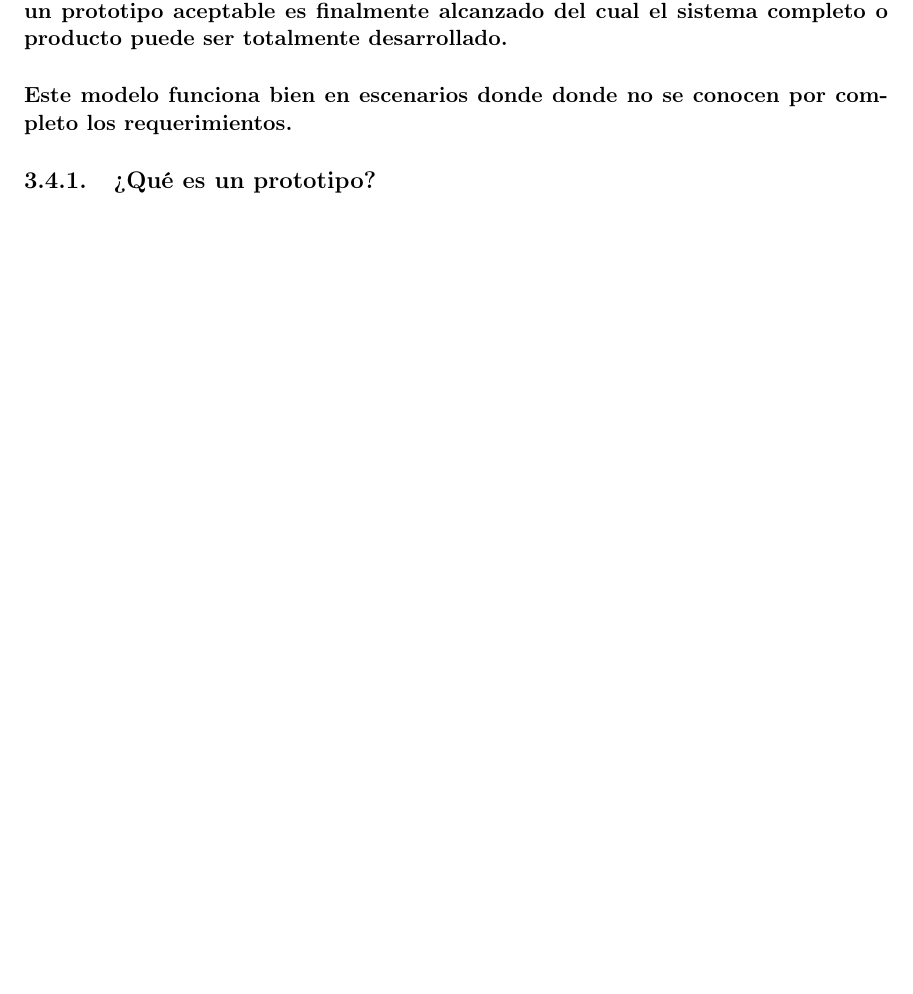
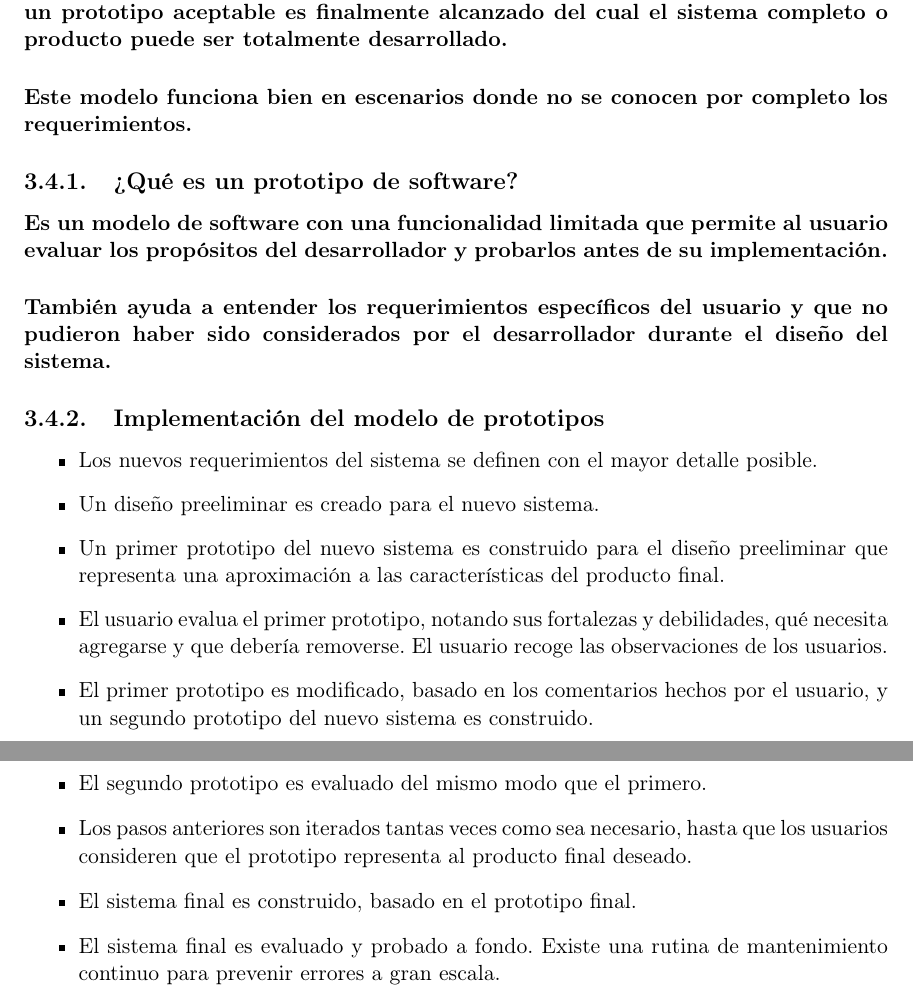
Before and after one commit to Ambienta2MX/Ambienta2MX-Core, a LaTeX document (TechnicalDocumentation/Technical_Report.tex, which reads TechnicalDocumentation/Methodologies.tex): part of page 17 of 47 before the commit and two parts of pages 17 and 18 of 48 after it, the two joined at a grey line, cut so that both start at the same text, the shorter picture padded with empty space. Compiled offline with pdfLaTeX.

Commit message:
#3 adding an extensive description of prototyping model

```diff
--- a/TechnicalDocumentation/Methodologies.tex
+++ b/TechnicalDocumentation/Methodologies.tex
@@ -49,6 +49,21 @@
 \section{Modelo por prototipos}
   \paragraph{Es un modelo para el desarrollo de sistemas en el cual un prototipo es construido, probado y finalmente reconstruido las veces que sea necesario hasta que un prototipo aceptable es finalmente alcanzado del cual el sistema completo o producto puede ser totalmente desarrollado.}
 
-  \paragraph{Este modelo funciona bien en escenarios donde donde no se conocen por completo los requerimientos.}
+  \paragraph{Este modelo funciona bien en escenarios donde no se conocen por completo los requerimientos.}
 
-\subsection{¿Qué es un prototipo?}
+\subsection{¿Qué es un prototipo de software?}
+  \paragraph{Es un modelo de software con una funcionalidad limitada que permite al usuario evaluar los propósitos del desarrollador y probarlos antes de su implementación.}
+  \paragraph{También ayuda a entender los requerimientos específicos del usuario y que no pudieron haber sido considerados por el desarrollador durante el diseño del sistema.}
+
+\subsection{Implementación del modelo de prototipos}
+\begin{itemize}
+  \item Los nuevos requerimientos del sistema se definen con el mayor detalle posible.
+  \item Un diseño preeliminar es creado para el nuevo sistema.
+  \item Un primer prototipo del nuevo sistema es construido para el diseño preeliminar que representa una aproximación a las características del producto final.
+  \item El usuario evalua el primer prototipo, notando sus fortalezas y debilidades, qué necesita agregarse y que debería removerse. El usuario recoge las observaciones de los usuarios.
+  \item El primer prototipo es modificado, basado en los comentarios hechos por el usuario, y un segundo prototipo del nuevo sistema es construido.
+  \item El segundo prototipo es evaluado del mismo modo que el primero.
+  \item Los pasos anteriores son iterados tantas veces como sea necesario, hasta que los usuarios consideren que el prototipo representa al producto final deseado.
+  \item El sistema final es construido, basado en el prototipo final.
+  \item El sistema final es evaluado y probado a fondo. Existe una rutina de mantenimiento continuo para prevenir errores a gran escala.
+\end{itemize}
```
